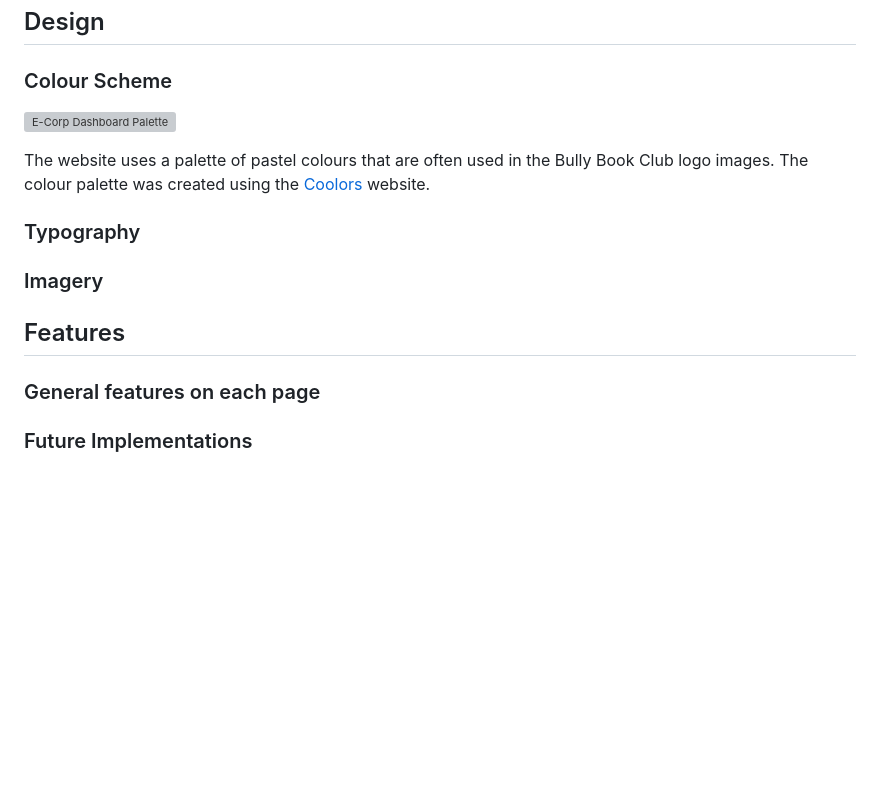
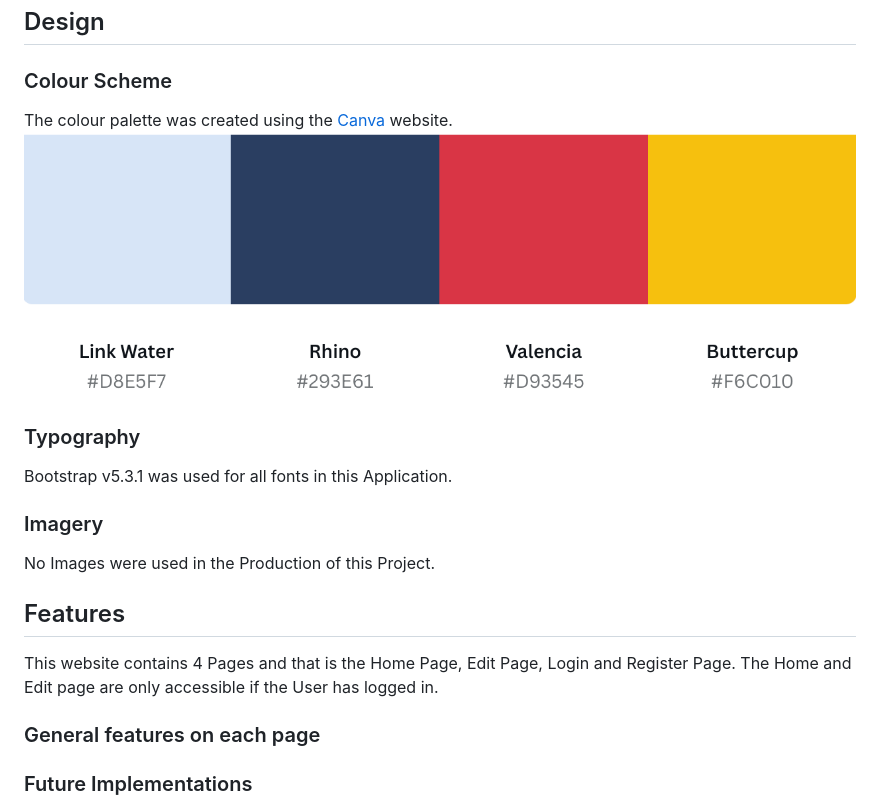
Before and after one commit to Retr01234/django_employee_dashboard, a Markdown page: README.md, the part around the change. Drawn GitHub-style; pictures changed too: media/palette.png (added); blank space fills up the shorter version; grey boxes are pictures that could not be loaded.

Commit message:
feature: create readme pt.2

```diff
--- a/README.md
+++ b/README.md
@@ -48,16 +48,20 @@ E-Corp Employee Dashboard is a simple Dashboard Application that allows users(si
 ## Design
 
 ### Colour Scheme
-
-![E-Corp Dashboard Palette](docs/colourpalette.png)
-
-The website uses a palette of pastel colours that are often used in the Bully Book Club logo images. The colour palette was created using the [Coolors](https://coolors.co/) website.
+The colour palette was created using the [Canva](https://www.canva.com/colors/color-palette-generator/) website.
+![E-Corp Dashboard Palette](media/palette.png)
 
 ### Typography
 
+Bootstrap v5.3.1 was used for all fonts in this Application.
+
 ### Imagery
 
+No Images were used in the Production of this Project.
+
 ## Features
+
+This website contains 4 Pages and that is the Home Page, Edit Page, Login and Register Page. The Home and Edit page are only accessible if the User has logged in.
 
 ### General features on each page
 
```
